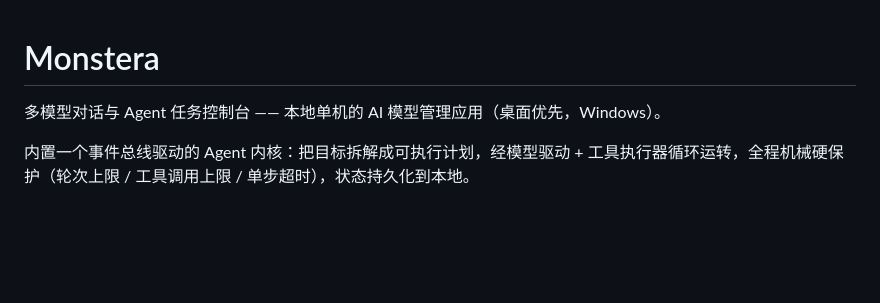
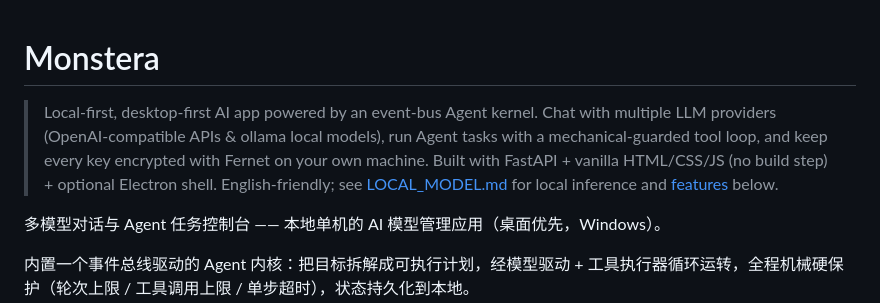
Before and after one commit to zhang-shuoqi/monstera, a Markdown page: README.md, the part around the change. GitHub-like rendering; blank space fills up the shorter version.

Commit message:
docs: README 补英文简介关键词（提升 GitHub 英文检索匹配）

```diff
--- a/README.md
+++ b/README.md
@@ -1,4 +1,6 @@
 # Monstera
+
+> Local-first, desktop-first AI app powered by an event-bus Agent kernel. Chat with multiple LLM providers (OpenAI-compatible APIs & ollama local models), run Agent tasks with a mechanical-guarded tool loop, and keep every key encrypted with Fernet on your own machine. Built with FastAPI + vanilla HTML/CSS/JS (no build step) + optional Electron shell. English-friendly; see [LOCAL_MODEL.md](LOCAL_MODEL.md) for local inference and [features](#界面预览) below.
 
 多模型对话与 Agent 任务控制台 —— 本地单机的 AI 模型管理应用（桌面优先，Windows）。
 
```
